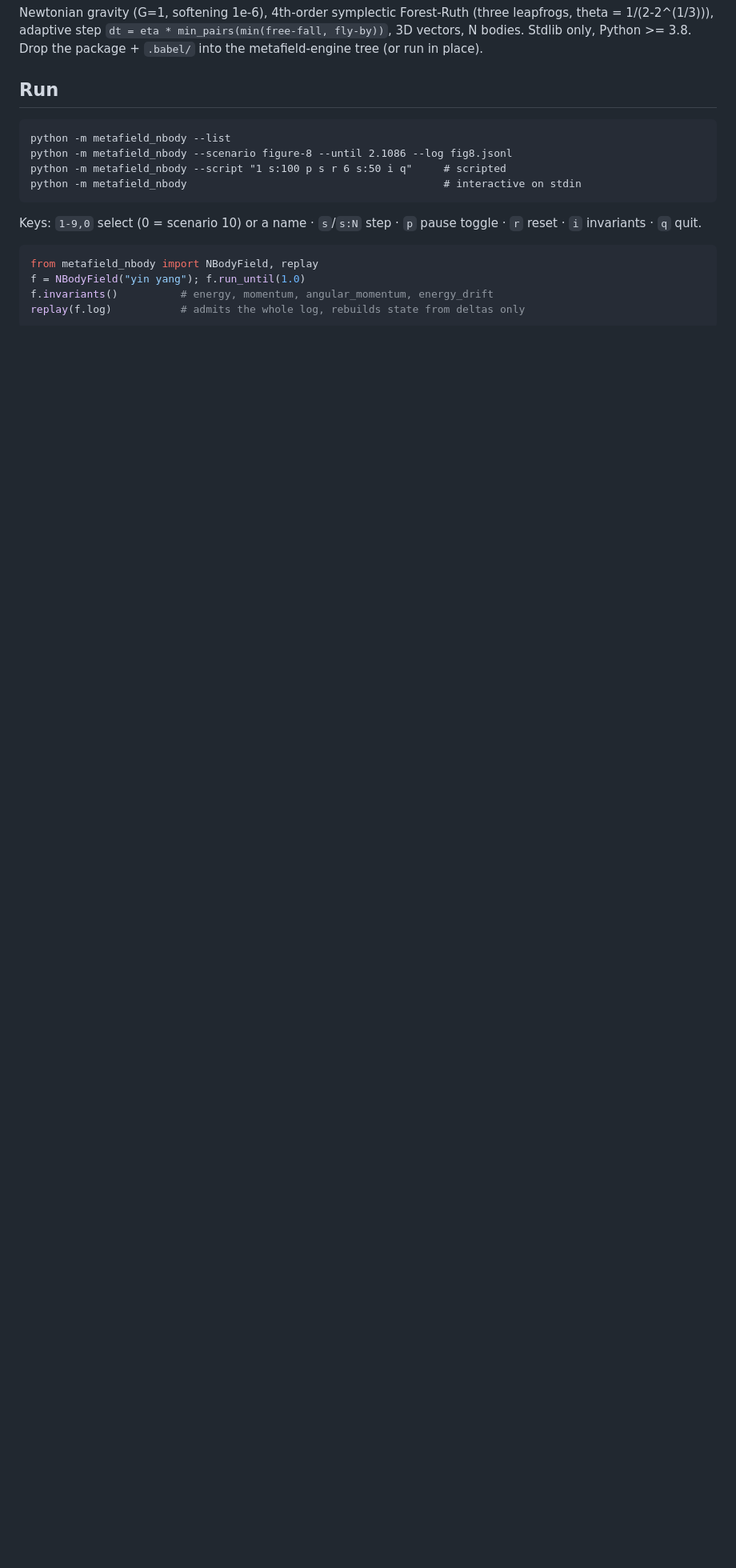
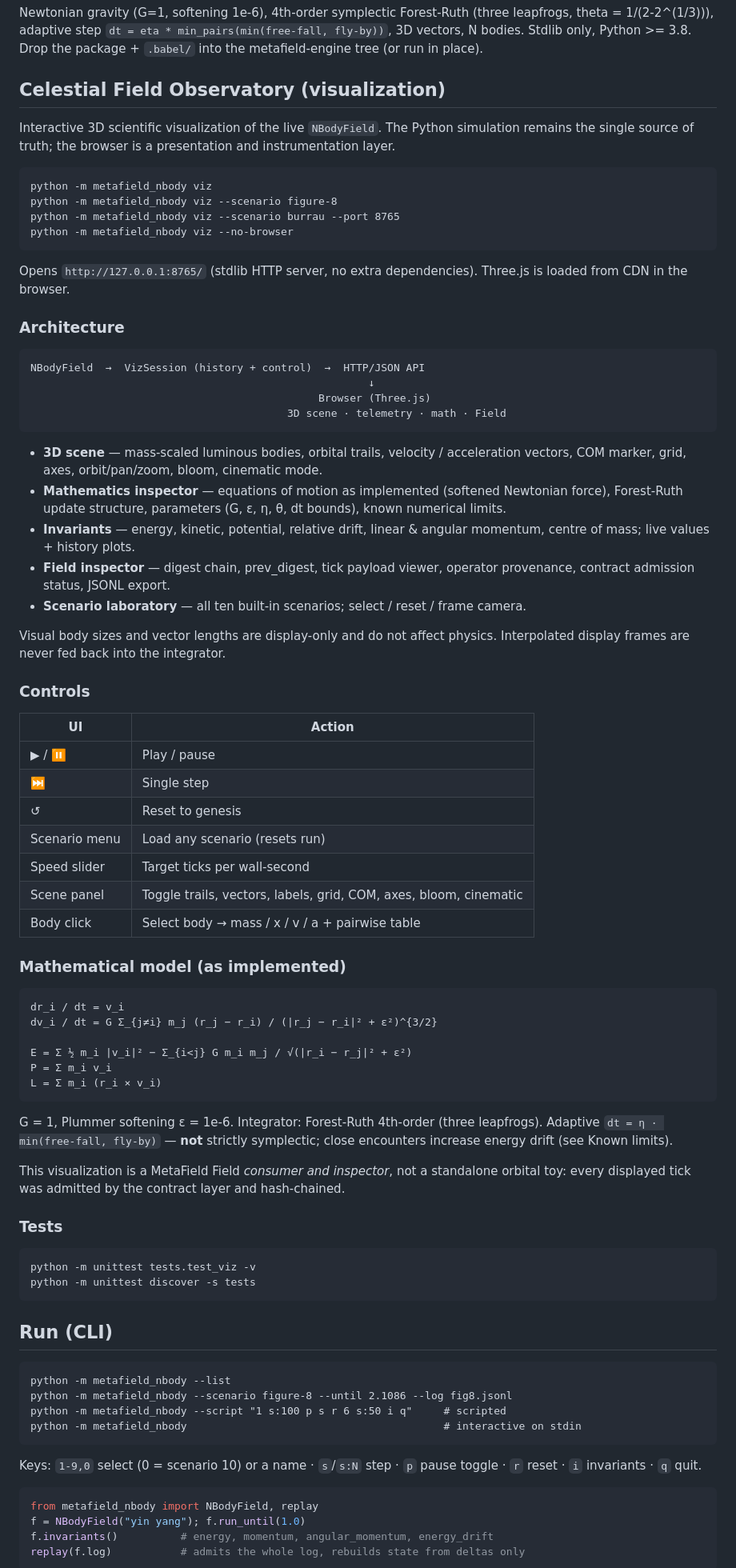
Before and after one commit to TheBabelDragon/metafield_nbody, a Markdown page: README.md, the part around the change. Shown at 80% size. Drawn GitHub-style; blank space fills up the shorter version.

Commit message:
docs: document Celestial Field Observatory visualization

````diff
--- a/README.md
+++ b/README.md
@@ -6,7 +6,86 @@ Newtonian gravity (G=1, softening 1e-6), 4th-order symplectic Forest-Ruth
 Stdlib only, Python >= 3.8. Drop the package + `.babel/` into the
 metafield-engine tree (or run in place).
 
-## Run
+## Celestial Field Observatory (visualization)
+
+Interactive 3D scientific visualization of the live `NBodyField`. The Python
+simulation remains the single source of truth; the browser is a presentation
+and instrumentation layer.
+
+```
+python -m metafield_nbody viz
+python -m metafield_nbody viz --scenario figure-8
+python -m metafield_nbody viz --scenario burrau --port 8765
+python -m metafield_nbody viz --no-browser
+```
+
+Opens `http://127.0.0.1:8765/` (stdlib HTTP server, no extra dependencies).
+Three.js is loaded from CDN in the browser.
+
+### Architecture
+
+```
+NBodyField  →  VizSession (history + control)  →  HTTP/JSON API
+                                                      ↓
+                                              Browser (Three.js)
+                                         3D scene · telemetry · math · Field
+```
+
+- **3D scene** — mass-scaled luminous bodies, orbital trails, velocity /
+  acceleration vectors, COM marker, grid, axes, orbit/pan/zoom, bloom,
+  cinematic mode.
+- **Mathematics inspector** — equations of motion as implemented (softened
+  Newtonian force), Forest-Ruth update structure, parameters (G, ε, η, θ,
+  dt bounds), known numerical limits.
+- **Invariants** — energy, kinetic, potential, relative drift, linear & angular
+  momentum, centre of mass; live values + history plots.
+- **Field inspector** — digest chain, prev_digest, tick payload viewer,
+  operator provenance, contract admission status, JSONL export.
+- **Scenario laboratory** — all ten built-in scenarios; select / reset /
+  frame camera.
+
+Visual body sizes and vector lengths are display-only and do not affect
+physics. Interpolated display frames are never fed back into the integrator.
+
+### Controls
+
+| UI | Action |
+|---|---|
+| ▶ / ⏸ | Play / pause |
+| ⏭ | Single step |
+| ↺ | Reset to genesis |
+| Scenario menu | Load any scenario (resets run) |
+| Speed slider | Target ticks per wall-second |
+| Scene panel | Toggle trails, vectors, labels, grid, COM, axes, bloom, cinematic |
+| Body click | Select body → mass / x / v / a + pairwise table |
+
+### Mathematical model (as implemented)
+
+```
+dr_i / dt = v_i
+dv_i / dt = G Σ_{j≠i} m_j (r_j − r_i) / (|r_j − r_i|² + ε²)^{3/2}
+
+E = Σ ½ m_i |v_i|² − Σ_{i<j} G m_i m_j / √(|r_i − r_j|² + ε²)
+P = Σ m_i v_i
+L = Σ m_i (r_i × v_i)
+```
+
+G = 1, Plummer softening ε = 1e-6. Integrator: Forest-Ruth 4th-order
+(three leapfrogs). Adaptive `dt = η · min(free-fall, fly-by)` — **not**
+strictly symplectic; close encounters increase energy drift (see Known limits).
+
+This visualization is a MetaField Field *consumer and inspector*, not a
+standalone orbital toy: every displayed tick was admitted by the contract
+layer and hash-chained.
+
+### Tests
+
+```
+python -m unittest tests.test_viz -v
+python -m unittest discover -s tests
+```
+
+## Run (CLI)
 
 ```
 python -m metafield_nbody --list
````
